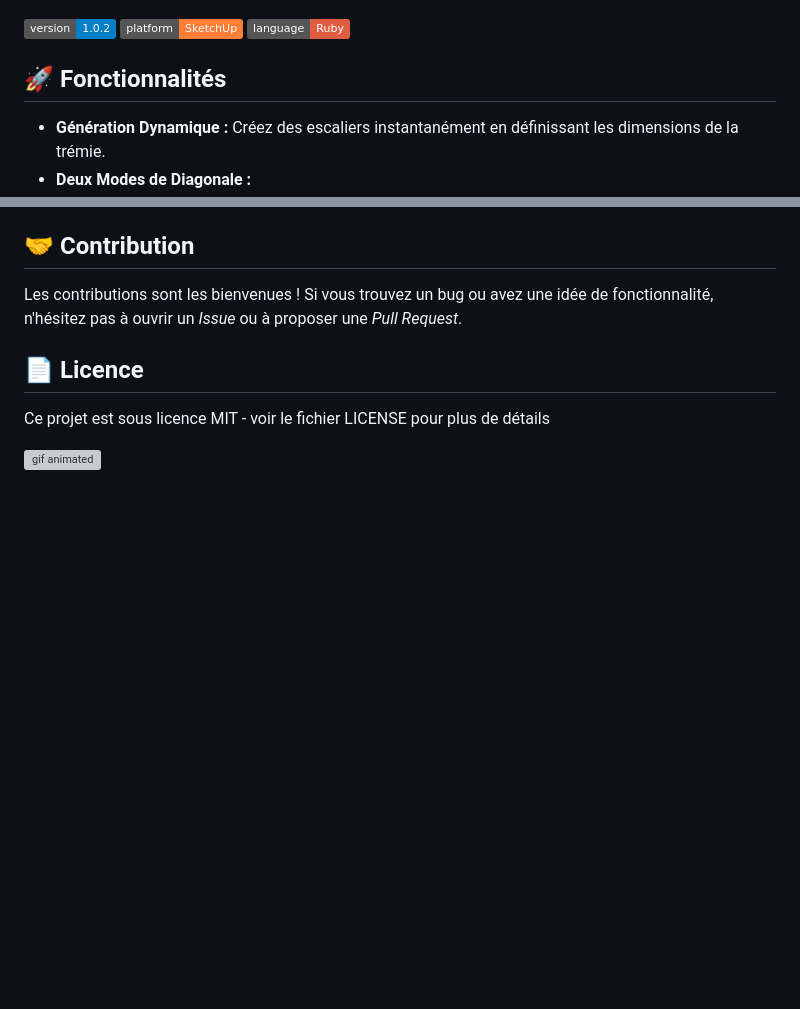
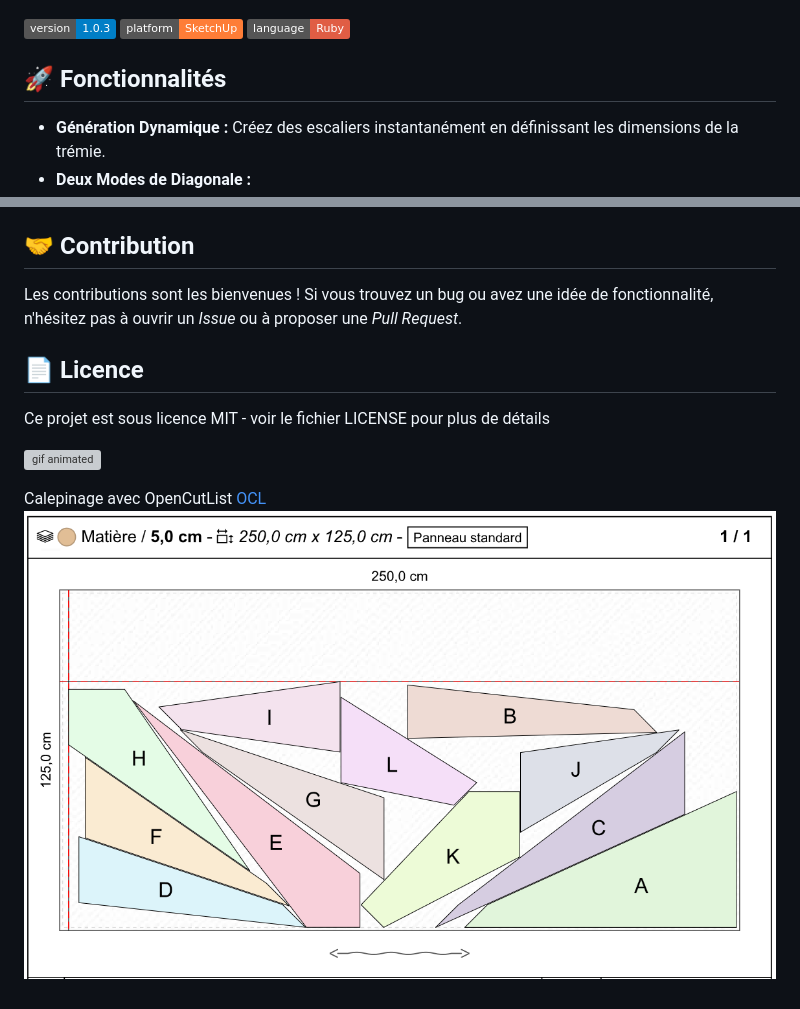
Before and after one commit to olliwa-ifi/escalier-axe-oblique, a Markdown page: README.md, 2 parts joined by grey strips. Drawn GitHub-style; pictures changed too: assets/calepinage.png (added); badges without logos; blank space fills up the shorter version; grey boxes are pictures that could not be loaded.

```diff
--- a/README.md
+++ b/README.md
@@ -4,7 +4,7 @@ Un plugin basé sur Ruby pour SketchUp qui génère automatiquement des escalier
 
 ![Aperçu du plugin](assets/image.png)
 
-![Version](https://img.shields.io/badge/version-1.0.2-blue)
+![Version](https://img.shields.io/badge/version-1.0.3-blue)
 ![Platform](https://img.shields.io/badge/platform-SketchUp-orange)
 ![Language](https://img.shields.io/badge/language-Ruby-red)
 
@@ -94,3 +94,6 @@ Les contributions sont les bienvenues ! Si vous trouvez un bug ou avez une idée
 Ce projet est sous licence MIT - voir le fichier LICENSE pour plus de détails
 
 ![gif animated](assets/img000.gif)
+
+Calepinage avec OpenCutList [OCL](https://docs.opencutlist.org/)
+![OpenCutList](assets/calepinage.png)
```
Also changed, not shown: docs/interface.md (added, +44 -0 lines), assets/interfaceUI.png (added), 8 other files.
